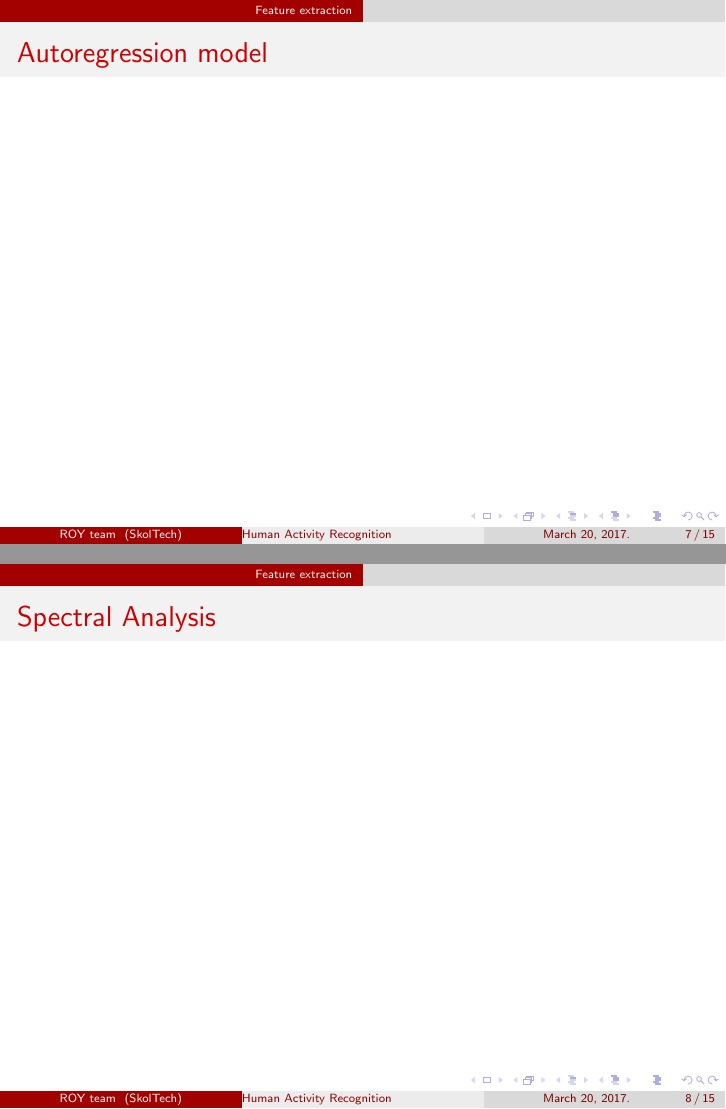
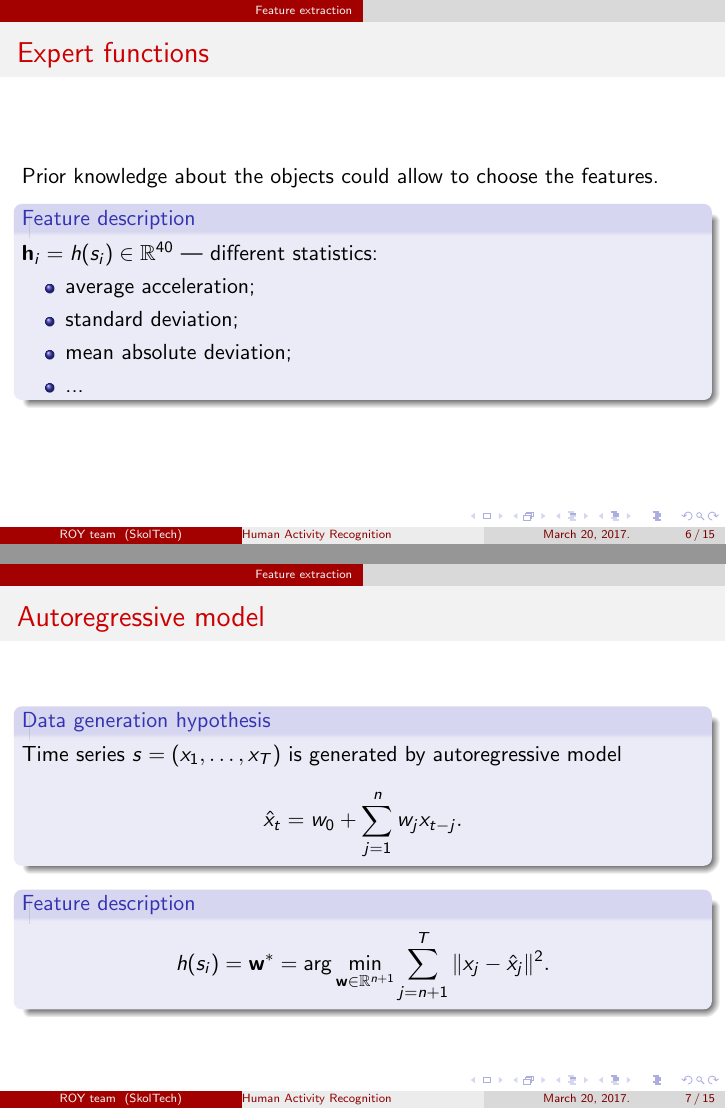
Before and after one commit to Ilyas979/2017-Isachenko-MetaModels, LaTeX slides (doc/MachineLearning2016ProjectPresentation.tex): pages 7 and 8 of 15 before the commit and pages 6 and 7 of 15 after it, joined at a grey line. Compiled offline with pdfLaTeX.

Commit message:
presentation updated 2

```diff
--- a/doc/MachineLearning2016ProjectPresentation.tex
+++ b/doc/MachineLearning2016ProjectPresentation.tex
@@ -109,14 +109,55 @@
 %--------------------------------------------------------------------------------
 \section{Feature extraction}
 \begin{frame}{Expert functions}
+	Prior knowledge about the objects could allow to choose the features.
+	\begin{block}{Feature description}
+		$\mathbf{h}_i = h(s_i)\in \mathbb{R}^{40}$~--- different statistics:
+		\begin{itemize}
+			\item average acceleration;
+			\item standard deviation;
+			\item mean absolute deviation;
+			\item ...
+		\end{itemize}
+	\end{block}
 
 \end{frame}
 %--------------------------------------------------------------------------------
-\begin{frame}{Autoregression model}
+\begin{frame}{Autoregressive model}
+	\begin{block}{Data generation hypothesis}
+		Time series $s = (x_1, \dots, x_T)$ is generated by autoregressive model
+		\[
+			\hat{x}_t = w_0 + \sum_{j=1}^n w_j x_{t-j}.
+		\]
+	\end{block}
 
+	\begin{block}{Feature description}
+		\[
+			h(s_i) = \mathbf{w}^* = \arg \min_{\mathbf{w} \in \mathbb{R}^{n+1}} \sum_{j=n+1}^{T} \| x_j - \hat{x}_j \|^2.
+		\]
+	\end{block}
 \end{frame}
 %--------------------------------------------------------------------------------
-\begin{frame}{Spectral Analysis}
+\begin{frame}{Singular Spectrum Analysis}
+	Trajectory matrix for time series $s = (x_1, \dots, x_T)$:
+	\[
+		\mathbf{X} =
+		\begin{pmatrix}
+			x_1, & \dots, & x_n \\
+			x_2, & \dots, & x_{n+1} \\
+			\dots & \dots & \dots \\
+			x_{m-n+1} & \dots & x_{m}
+		\end{pmatrix}.
+	\]
+
+	\begin{block}{Feature description}
+		\[
+			h(s_i) = (\lambda_1, \dots ,\lambda_n),
+		\]
+		where $\{\lambda_i\}_{i=1}^n$ are eigenvalues of the matrix $\mathbf{X}^{\T} \mathbf{X}$, obtained by SVD decomposition
+		\[
+			\mathbf{X}^{\T} \mathbf{X} = \mathbf{V} \cdot \text{diag} (\lambda_1, \dots, \lambda_n) \cdot \mathbf{V}^{\T}.
+		\]
+	\end{block}
 
 \end{frame}
 %--------------------------------------------------------------------------------
```
Also changed, not shown: doc/MachineLearning2016ProjectPresentation.pdf, doc/MachineLearning2016ProjectPresentation.tex (12 more changed lines).
